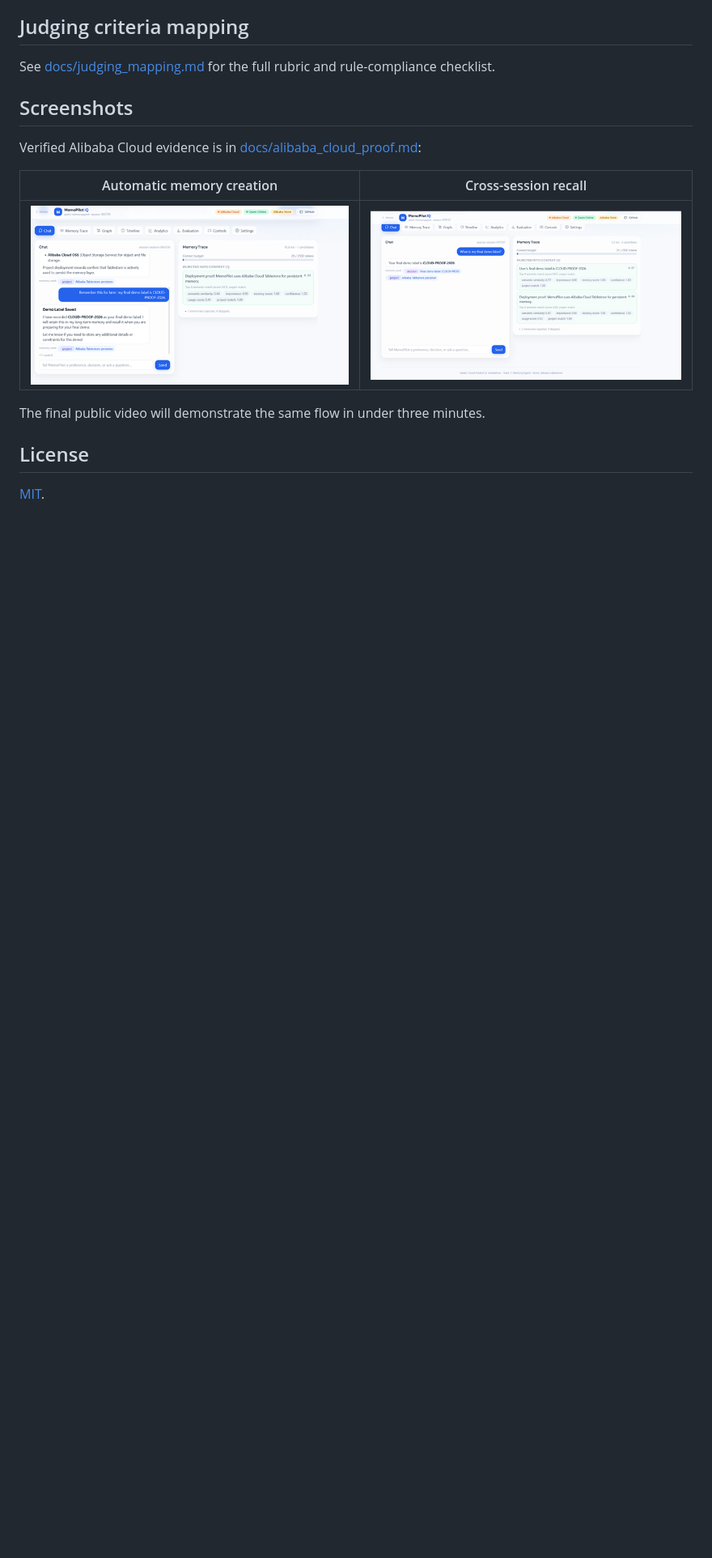
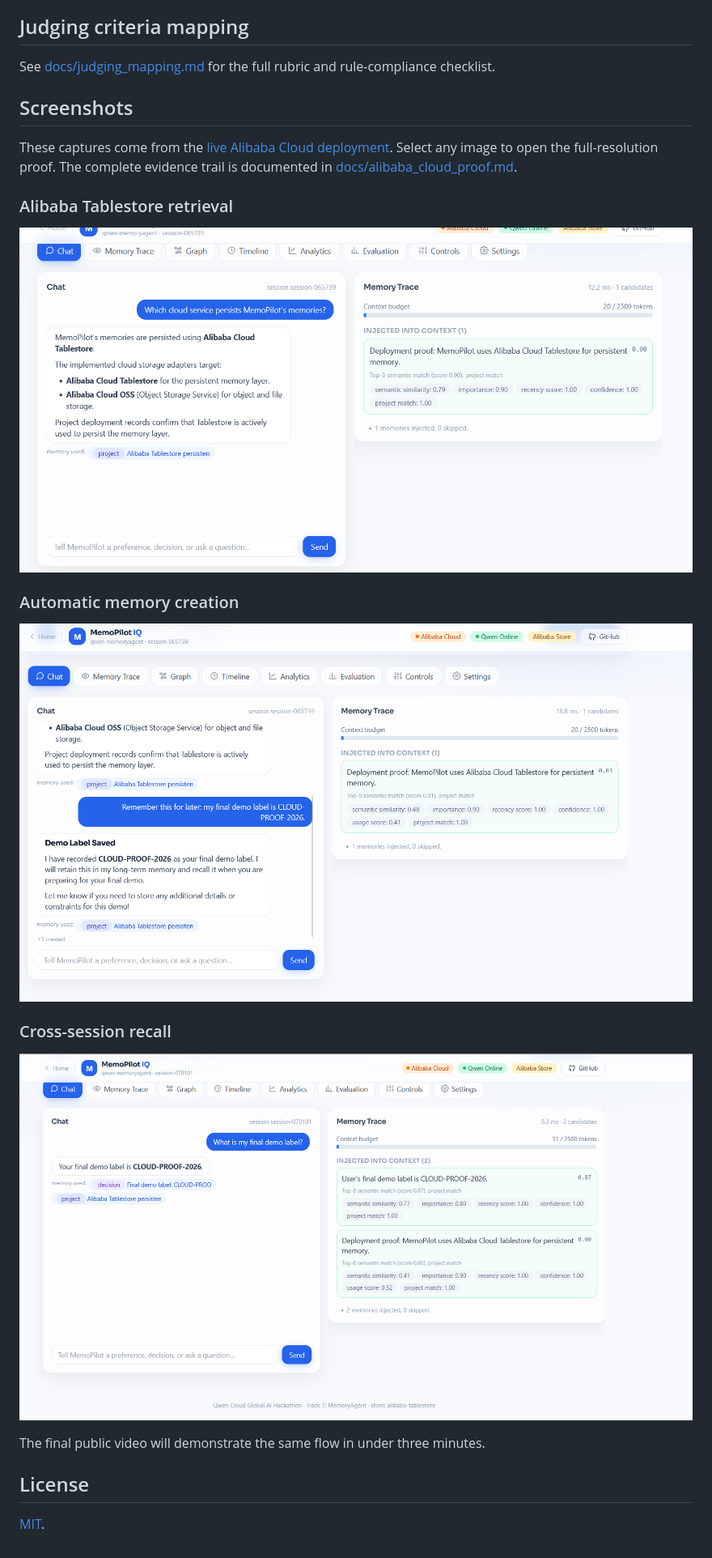
Before and after one commit to MaharMuavia/memopilot-iq, a Markdown page: README.md, the part around the change printed below. Shown: that part at 81% size. Drawn GitHub-style; pictures changed too: assets/proof/01-cloud-memory-retrieval.png, assets/proof/02-automatic-memory-creation.png, assets/proof/03-cross-session-recall.png; blank space fills up the shorter version.

Commit message:
Improve deployment proof gallery

```diff
--- a/README.md
+++ b/README.md
@@ -296,11 +297,21 @@ See [docs/judging_mapping.md](docs/judging_mapping.md) for the full rubric and
 rule-compliance checklist.
 
 ## Screenshots
-Verified Alibaba Cloud evidence is in [docs/alibaba_cloud_proof.md](docs/alibaba_cloud_proof.md):
+These captures come from the [live Alibaba Cloud deployment](http://47.84.129.218/app).
+Select any image to open the full-resolution proof. The complete evidence trail
+is documented in [docs/alibaba_cloud_proof.md](docs/alibaba_cloud_proof.md).
 
-| Automatic memory creation | Cross-session recall |
-|---|---|
-| ![Automatic memory creation](assets/proof/02-automatic-memory-creation.png) | ![Cross-session recall](assets/proof/03-cross-session-recall.png) |
+### Alibaba Tablestore retrieval
+
+[![Alibaba Tablestore memory retrieval](assets/proof/01-cloud-memory-retrieval.png)](assets/proof/01-cloud-memory-retrieval.png)
+
+### Automatic memory creation
+
+[![Automatic memory creation](assets/proof/02-automatic-memory-creation.png)](assets/proof/02-automatic-memory-creation.png)
+
+### Cross-session recall
+
+[![Cross-session recall](assets/proof/03-cross-session-recall.png)](assets/proof/03-cross-session-recall.png)
 
 The final public video will demonstrate the same flow in under three minutes.
 
```
Also changed, not shown: other parts of README.md (+4 -3 lines).
